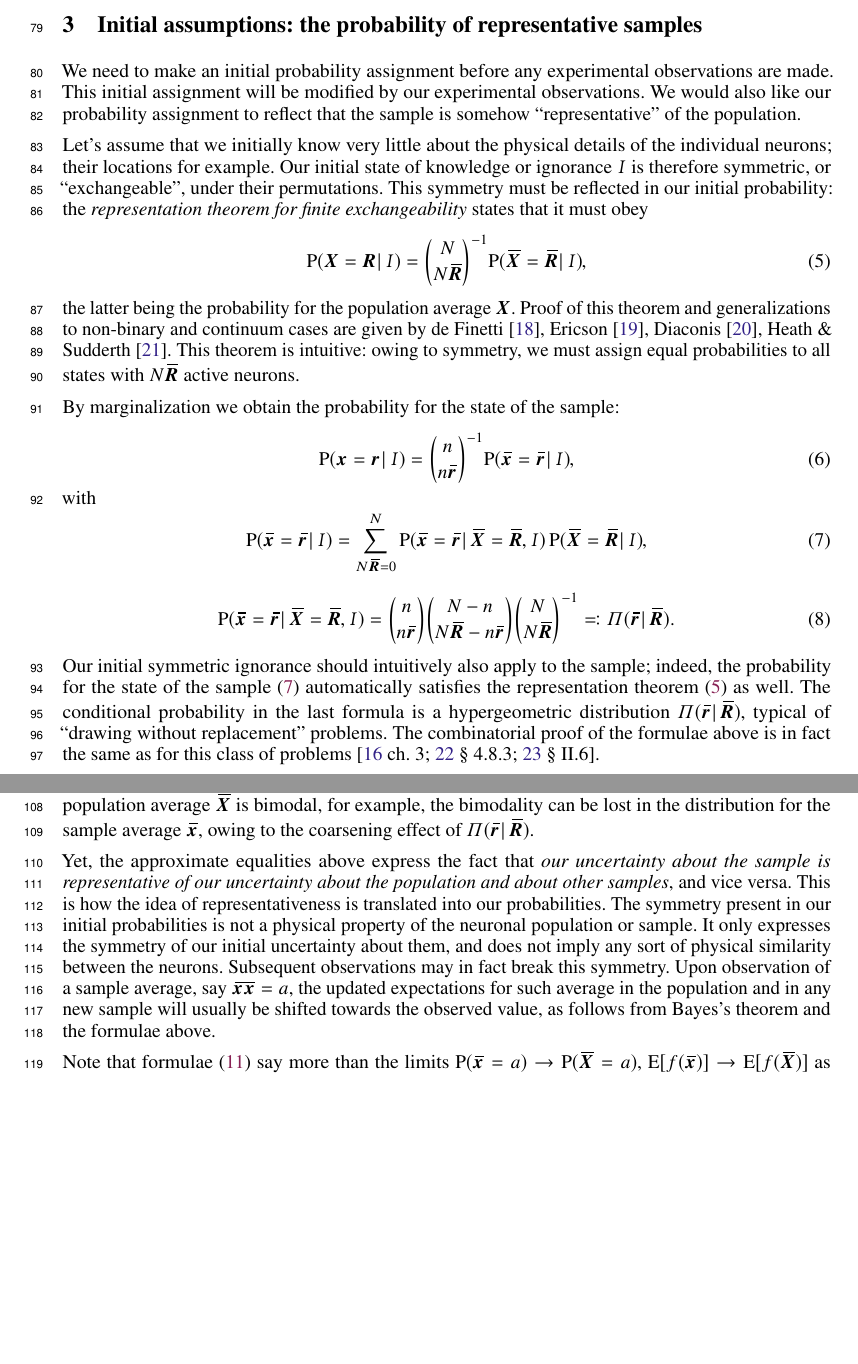
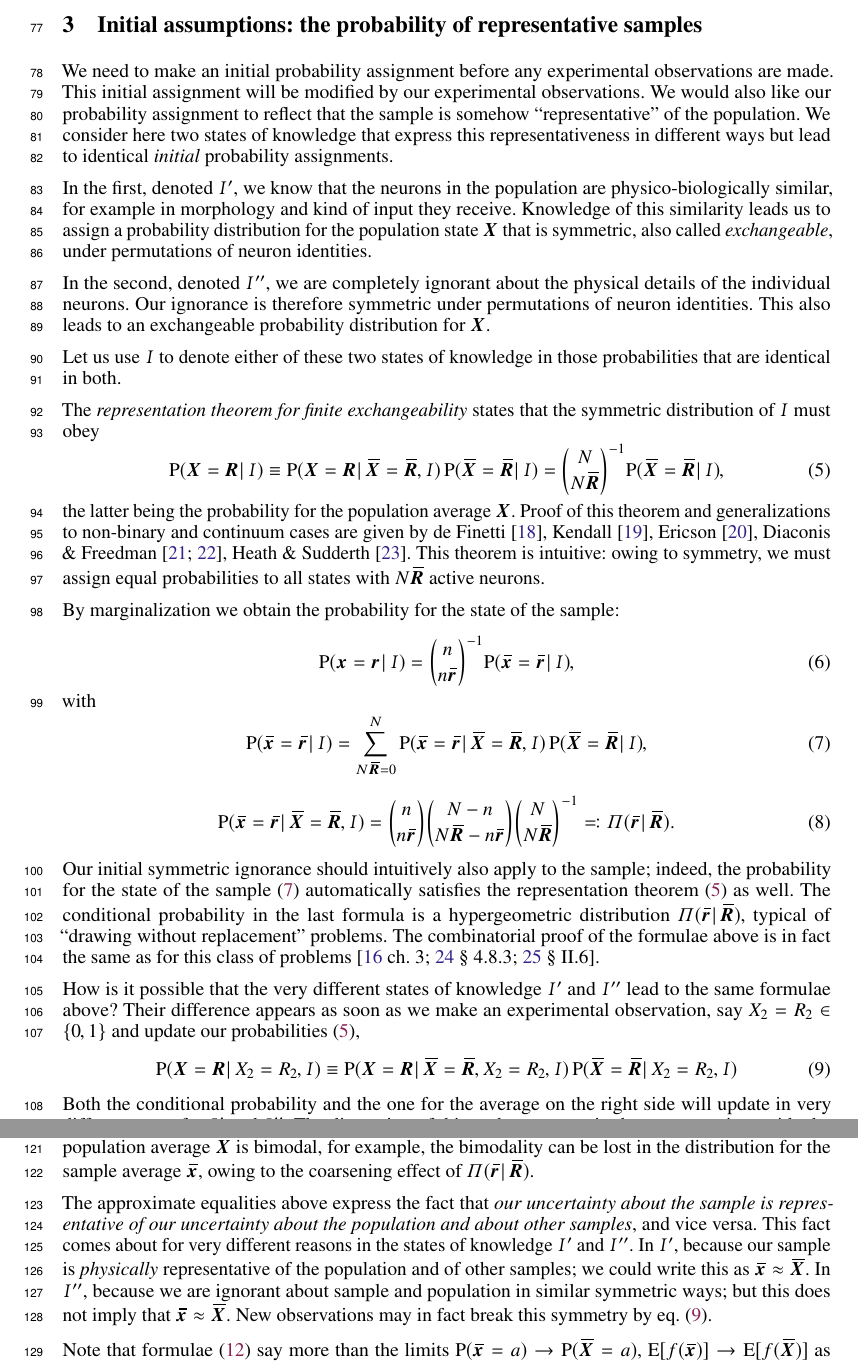
Before and after one commit to pglpm/maxNt, a LaTeX paper (maxNt.tex): two parts of pages 3 and 4 of 10, joined at a grey line, cut so that both start at the same text, the shorter picture padded with empty space. The pictures show the PDF file maxNt.pdf that the author committed with the source.

Commit message:
discussion

```diff
--- a/maxNt.tex
+++ b/maxNt.tex
@@ -649,9 +648,9 @@ specific characterization of \enquote{noncommittal}.
 
 \bigskip
 
-In this note we want to show that we have to face a dilemma if we want to
-apply the \me\ method to a representative  sample to find a maximally
-noncommittal distribution.
+In this note we show that we must face a dilemma if we want to apply the
+\me\ method to a representative sample to find a maximally noncommittal
+distribution.
 
 The dilemma is this. We can apply the \me\ method to the sample, using a
 specified set of experimental constraints, and generate a probability
@@ -678,7 +681,7 @@ in our dilemma, but we do not mean that to be our final answer. This note,
 and its dilemma,  also have the more general purpose of reminding our
 readers the importance of asking \emph{what is the question we're trying to
   answer with probability theory?} and \emph{which assumptions do we want
-  or need to make?}
+  or need to make?} \fi
 
 Our mathematical analysis pertains to a neurons modelled as binary units at
 one specific instant or short window in time. It is possible to similarly
@@ -780,24 +783,40 @@ observations are
 made. %, no matter what kinds of predictions we are interested in.
 This initial assignment will be modified by our experimental observations.
 We would also like our probability assignment to reflect that the sample is
-somehow \enquote{representative} of the population.
-
-Let's assume that we initially know very little about the physical details
-of the individual neurons; their locations for example. Our initial state
-of knowledge or ignorance $\yH$ is therefore symmetric, or
-\enquote{exchangeable}, under their permutations. This symmetry must be
-reflected in our initial probability: the \emph{representation theorem for
-  finite exchangeability} states that it must obey
+somehow \enquote{representative} of the population. We consider here two
+states of knowledge that express this representativeness in different ways
+but lead to identical \emph{initial} probability assignments.
+
+In the first, denoted $\yHp$, we know that the neurons in the population
+are physico-biologically similar, for example in morphology and kind of
+input they receive. Knowledge of this similarity leads us to assign a
+probability distribution for the population state $\yX$ that is symmetric,
+also called \emph{exchangeable}, under permutations of neuron identities.
+
+In the second, denoted $\yHi$, we are completely ignorant about the
+physical details of the individual neurons. Our ignorance is therefore
+symmetric under permutations of neuron identities. This also leads to an
+exchangeable probability distribution for $\yX$.
+
+Let us use $\yH$ to denote either of these two states of knowledge in those
+probabilities that are identical in both.
+
+The \emph{representation theorem for finite exchangeability} states that
+the symmetric distribution of $\yH$ must obey
 \begin{equation}
   \label{eq:joint_plaus_N_homog}
-  \p(\yX = \yR \| \yH) = \binom{N}{N\yRf}^{-1} \p(\yXf=\yRf \| \yH),
+  \p(\yX = \yR \|  \yH) \equiv
+  \p(\yX = \yR \| \yXf = \yRf, \yH)\,
+  \p(\yXf=\yRf \| \yH) =
+  \binom{N}{N\yRf}^{-1} \p(\yXf=\yRf \| \yH),
 \end{equation}
 the latter being the probability for the population average $\yX$. Proof of
 this theorem and generalizations to non-binary and continuum cases are
-given by de~Finetti \cite{definetti1959b}, Ericson \cite{ericson1976},
-Diaconis \cite{diaconis1977}, Heath \amp\ Sudderth \cite{heathetal1976}.
-This theorem is intuitive: owing to symmetry, we must assign equal
-probabilities to all states with $N\yRf$ active neurons.
+given by de~Finetti \cite{definetti1959b}, Kendall \cite{kendall1967},
+Ericson \cite{ericson1976}, Diaconis \amp\ Freedman
+\cite{diaconis1977,diaconisetal1980}, Heath \amp\ Sudderth
+\cite{heathetal1976}. This theorem is intuitive: owing to symmetry, we must
+assign equal probabilities to all states with $N\yRf$ active neurons.
 
 By marginalization we obtain the probability for the state of the sample:
 \begin{gather}
@@ -825,6 +844,21 @@ combinatorial proof of the formulae above is in fact the same as for this
 class of problems
 \cites[\chap~3]{jaynes1994_r2003}[\sect~4.8.3]{ross1976_r2010}[\sect~II.6]{feller1950_r1968}.
 
+How is it possible that the very different states of knowledge $\yHp$ and
+$\yHi$ lead to the same formulae above? Their difference appears as soon as
+we make an experimental observation, say $X_2 = R_2\in\set{0,1}$ and update our
+probabilities \eqref{eq:joint_plaus_N_homog},
+\begin{equation}
+  \label{eq:updated_joint}
+    \p(\yX = \yR \| X_2 = R_2, \yH) \equiv
+  \p(\yX = \yR \| \yXf = \yRf, X_2 = R_2, \yH)\,
+  \p(\yXf=\yRf \| X_2 = R_2,\yH)
+\end{equation}
+Both the conditional probability and the one for the average on the right
+side will update in very different ways for $\yHp$ and $\yHi$. The
+discussion of this update process in the two cases is outside the purposes
+of this note, and we hope to address it in full in a future work.
+
 The conditional probability $\ypp(\yrs,\yRf)$ relates the spaces of the
 sample average $\yXf\in\set{0,\dotsc,N}$ and of the population average
 $\yxs\in\set{0,\dotsc,n}$ in a special way. It is a coarsening projector of
@@ -881,18 +915,16 @@ average $\yXf$ is bimodal, for example, the bimodality can be lost in the
 distribution for the sample average $\yxs$, owing to the coarsening effect
 of $\ypp(\yrs\|\yRf)$.
 
-Yet, the approximate equalities above express the fact that \emph{our
+The approximate equalities above express the fact that \emph{our
   uncertainty about the sample is representative of our uncertainty about
-  the population and about other samples}, and vice versa. This is how the
-idea of representativeness is translated into our probabilities. The
-symmetry present in our initial probabilities is not a physical property of
-the neuronal population or sample. It only expresses the symmetry of our
-initial uncertainty about them, and does not imply any sort of physical
-similarity between the neurons. Subsequent observations may in fact break
-this symmetry. Upon observation of a sample average, say $\yxxs=a$, the
-updated expectations for such average in the population and in any new
-sample will usually be shifted towards the observed value, as follows from
-Bayes's theorem and the formulae above.
+  the population and about other samples}, and vice versa. This fact comes
+about for very different reasons in the states of knowledge $\yHp$ and
+$\yHi$. In $\yHp$, because our sample is \emph{physically} representative
+of the population and of other samples; we could write this as
+$\yxs\approx\yXf$. In $\yHi$, because we are ignorant about sample and
+population in similar symmetric ways; but this does not imply that
+$\yxs\approx\yXf$. New observations may in fact break this symmetry by
+\eqn~\eqref{eq:updated_joint}.
 
 
 Note that formulae~\eqref{eq:roughly_equal_nN} say more than the limits
```
Also changed, not shown: maxNt.pdf, maxNt.tex (88 more changed lines).
